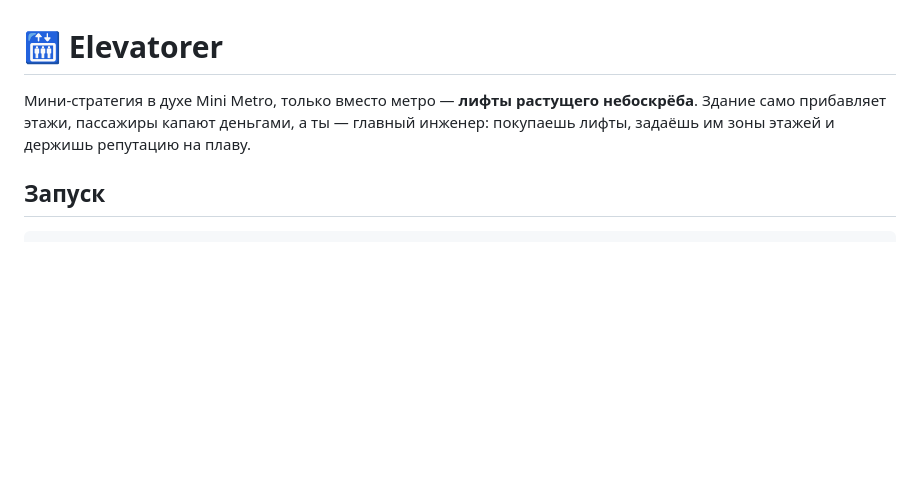
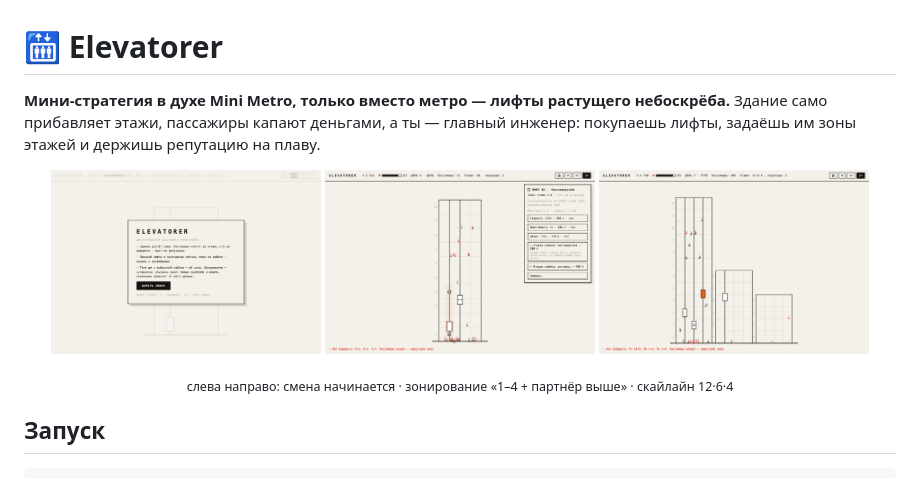
Before and after one commit to RomanAnchugov/elevatorer, a Markdown page: README.md, the part around the change. Rendered like a GitHub page; pictures changed too: screenshots/gameplay.png (added), screenshots/intro.png (added), screenshots/skyline.png (added); blank space fills up the shorter version.

Commit message:
Скриншоты игры в README: интро, геймплей с зонированием, скайлайн подъездов

```diff
--- a/README.md
+++ b/README.md
@@ -1,8 +1,17 @@
 # 🛗 Elevatorer
 
-Мини-стратегия в духе Mini Metro, только вместо метро — **лифты растущего небоскрёба**.
+**Мини-стратегия в духе Mini Metro, только вместо метро — лифты растущего небоскрёба.**
 Здание само прибавляет этажи, пассажиры капают деньгами, а ты — главный инженер:
 покупаешь лифты, задаёшь им зоны этажей и держишь репутацию на плаву.
+
+<p align="center">
+  <img src="screenshots/intro.png" width="31%" alt="Стартовый экран" />
+  <img src="screenshots/gameplay.png" width="31%" alt="Геймплей: зонирование и панель лифта" />
+  <img src="screenshots/skyline.png" width="31%" alt="Три подъезда разной этажности" />
+</p>
+<p align="center">
+  <sub>слева направо: смена начинается · зонирование «1–4 + партнёр выше» · скайлайн 12·6·4</sub>
+</p>
 
 ## Запуск
 
```
Also changed, not shown: 1 other file.
